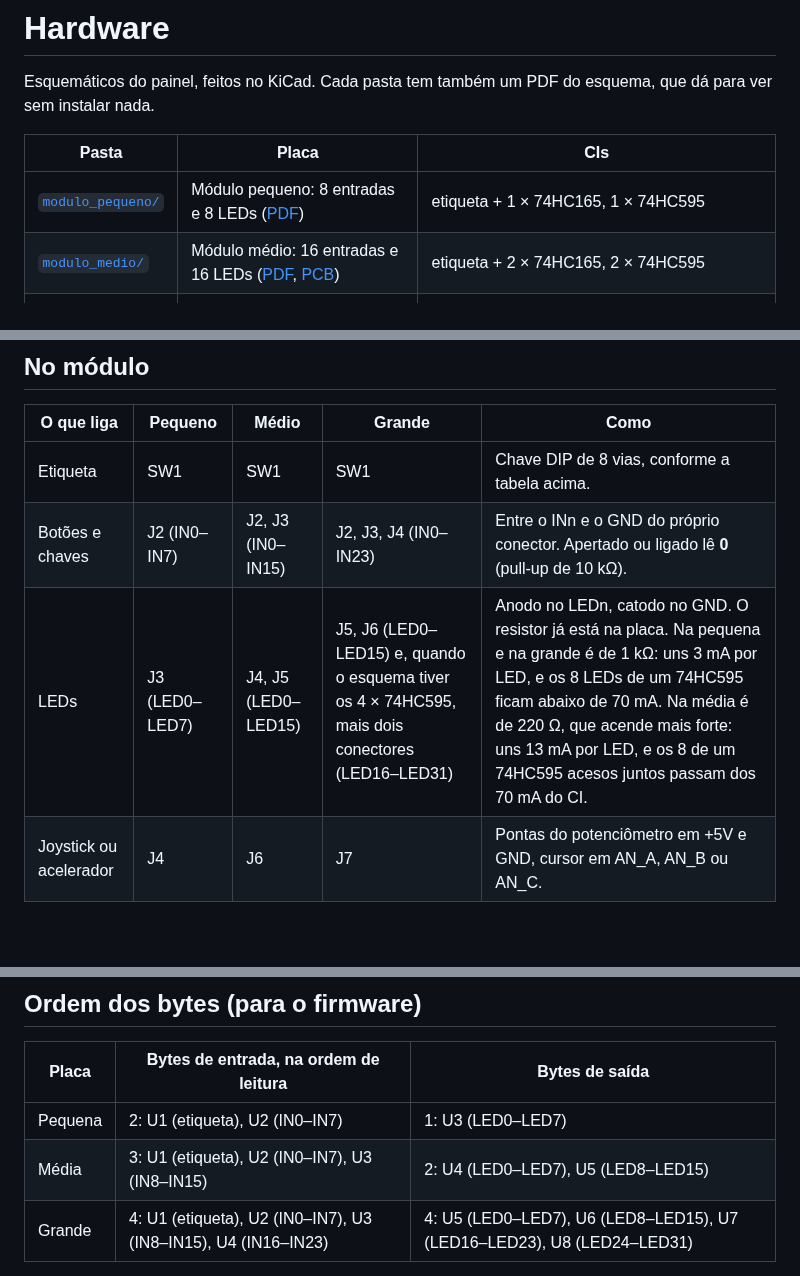
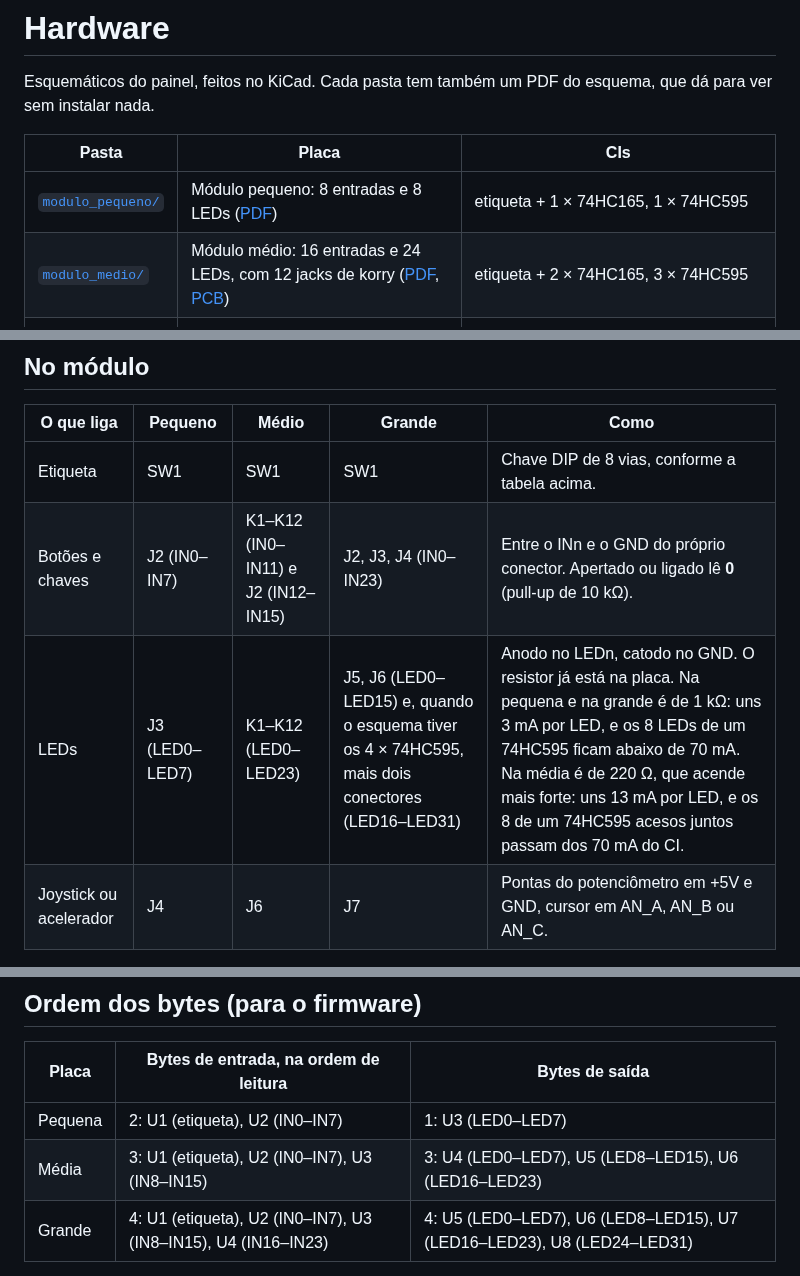
Before and after one commit to Schackschuck/KSP, a Markdown page: hardware/README.md, 3 parts joined by grey strips. Rendered like a GitHub page; blank space fills up the shorter version.

```diff
--- a/hardware/README.md
+++ b/hardware/README.md
@@ -5,7 +5,7 @@ Esquemáticos do painel, feitos no KiCad. Cada pasta tem também um PDF do esque
 | Pasta | Placa | CIs |
 |---|---|---|
 | [`modulo_pequeno/`](modulo_pequeno/) | Módulo pequeno: 8 entradas e 8 LEDs ([PDF](modulo_pequeno/modulo_pequeno.pdf)) | etiqueta + 1 × 74HC165, 1 × 74HC595 |
-| [`modulo_medio/`](modulo_medio/) | Módulo médio: 16 entradas e 16 LEDs ([PDF](modulo_medio/modulo_medio.pdf), [PCB](#pcb-do-módulo-médio)) | etiqueta + 2 × 74HC165, 2 × 74HC595 |
+| [`modulo_medio/`](modulo_medio/) | Módulo médio: 16 entradas e 24 LEDs, com 12 jacks de korry ([PDF](modulo_medio/modulo_medio.pdf), [PCB](#pcb-do-módulo-médio)) | etiqueta + 2 × 74HC165, 3 × 74HC595 |
 | [`modulo_grande/`](modulo_grande/) | Módulo grande: 24 entradas e 32 LEDs ([PDF](modulo_grande/modulo_grande.pdf)) | etiqueta + 3 × 74HC165, 4 × 74HC595 (o esquema ainda tem 2: ver [Próximos passos](#próximos-passos)) |
 | [`backplane/`](backplane/) | Backplane: liga até 12 módulos ao Mega ([PDF](backplane/backplane.pdf)) | — |
 
@@ -137,8 +137,8 @@ A tabela ainda pode mudar: o joystick agora é o Extreme 3D Pro, na USB do Pi, e
 | O que liga | Pequeno | Médio | Grande | Como |
 |---|---|---|---|---|
 | Etiqueta | SW1 | SW1 | SW1 | Chave DIP de 8 vias, conforme a tabela acima. |
-| Botões e chaves | J2 (IN0–IN7) | J2, J3 (IN0–IN15) | J2, J3, J4 (IN0–IN23) | Entre o INn e o GND do próprio conector. Apertado ou ligado lê **0** (pull-up de 10 kΩ). |
-| LEDs | J3 (LED0–LED7) | J4, J5 (LED0–LED15) | J5, J6 (LED0–LED15) e, quando o esquema tiver os 4 × 74HC595, mais dois conectores (LED16–LED31) | Anodo no LEDn, catodo no GND. O resistor já está na placa. Na pequena e na grande é de 1 kΩ: uns 3 mA por LED, e os 8 LEDs de um 74HC595 ficam abaixo de 70 mA. Na média é de 220 Ω, que acende mais forte: uns 13 mA por LED, e os 8 de um 74HC595 acesos juntos passam dos 70 mA do CI. |
+| Botões e chaves | J2 (IN0–IN7) | K1–K12 (IN0–IN11) e J2 (IN12–IN15) | J2, J3, J4 (IN0–IN23) | Entre o INn e o GND do próprio conector. Apertado ou ligado lê **0** (pull-up de 10 kΩ). |
+| LEDs | J3 (LED0–LED7) | K1–K12 (LED0–LED23) | J5, J6 (LED0–LED15) e, quando o esquema tiver os 4 × 74HC595, mais dois conectores (LED16–LED31) | Anodo no LEDn, catodo no GND. O resistor já está na placa. Na pequena e na grande é de 1 kΩ: uns 3 mA por LED, e os 8 LEDs de um 74HC595 ficam abaixo de 70 mA. Na média é de 220 Ω, que acende mais forte: uns 13 mA por LED, e os 8 de um 74HC595 acesos juntos passam dos 70 mA do CI. |
 | Joystick ou acelerador | J4 | J6 | J7 | Pontas do potenciômetro em +5V e GND, cursor em AN_A, AN_B ou AN_C. |
 
 **Os LEDs mostram o estado do jogo.** Nenhum LED é ligado a um botão: o Mega acende cada LED com o que a ponte manda do kRPC. Até o LED de um botão iluminado vai numa saída LEDn, separado do contato do botão.
@@ -150,7 +150,7 @@ A tabela ainda pode mudar: o joystick agora é o Extreme 3D Pro, na USB do Pi, e
 | Placa | Bytes de entrada, na ordem de leitura | Bytes de saída |
 |---|---|---|
 | Pequena | 2: U1 (etiqueta), U2 (IN0–IN7) | 1: U3 (LED0–LED7) |
-| Média | 3: U1 (etiqueta), U2 (IN0–IN7), U3 (IN8–IN15) | 2: U4 (LED0–LED7), U5 (LED8–LED15) |
+| Média | 3: U1 (etiqueta), U2 (IN0–IN7), U3 (IN8–IN15) | 3: U4 (LED0–LED7), U5 (LED8–LED15), U6 (LED16–LED23) |
 | Grande | 4: U1 (etiqueta), U2 (IN0–IN7), U3 (IN8–IN15), U4 (IN16–IN23) | 4: U5 (LED0–LED7), U6 (LED8–LED15), U7 (LED16–LED23), U8 (LED24–LED31) |
 
 **Entradas:**
```
Also changed, not shown: other parts of hardware/README.md (+16 -9 lines), README.md (+4 -4 lines), hardware/korry/README.md (+2 -2 lines), hardware/img/pcb_modulo_medio.png, 5 other files.
